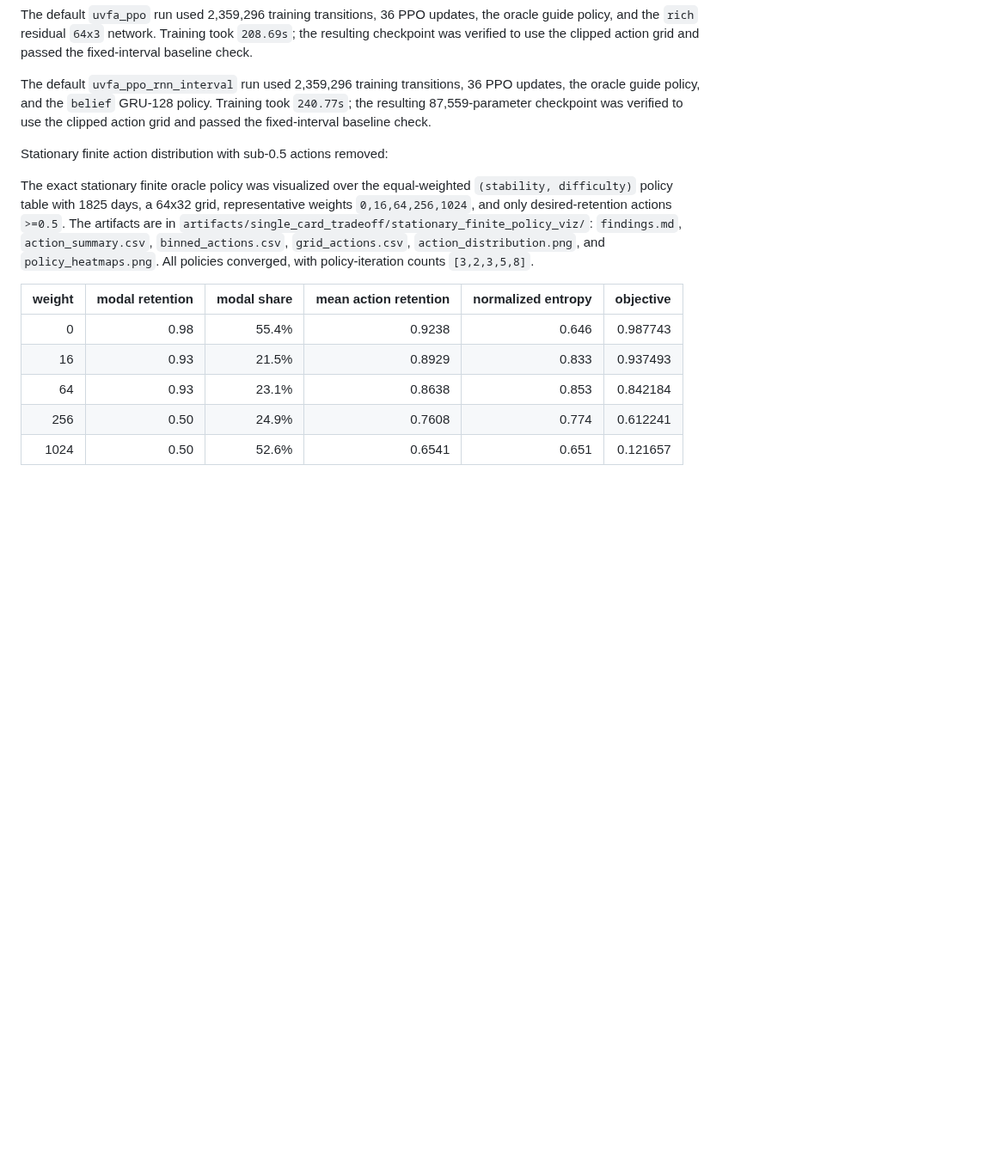
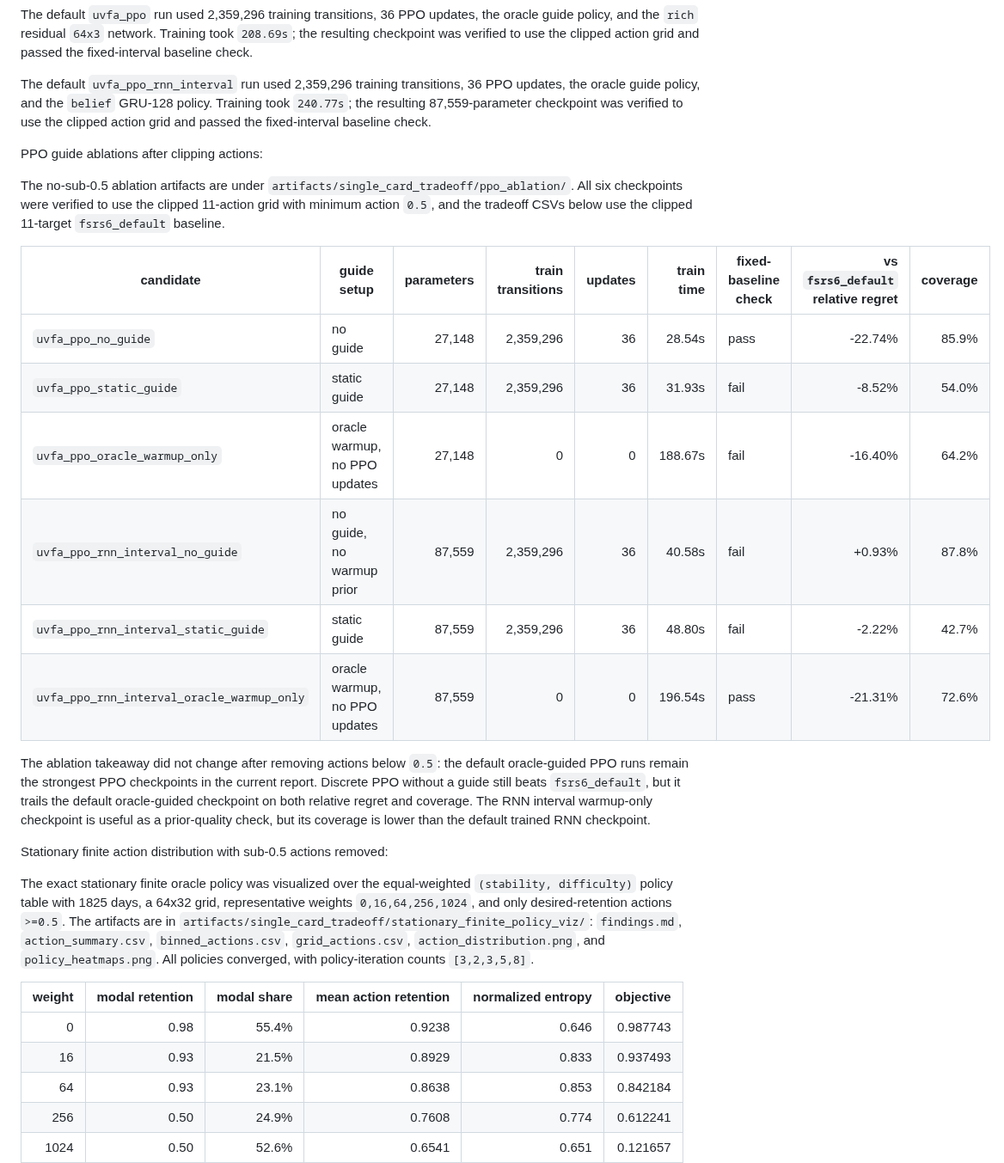
Before and after one commit to open-spaced-repetition/srs-simulator, a Markdown page: experiments/single_card_tradeoff/README.md, the part around one of its changes. Shown at 86% size. GitHub-like rendering; blank space fills up the shorter version.

Commit message:
docs(single-card): add no-sub05 ppo ablation results

```diff
--- a/experiments/single_card_tradeoff/README.md
+++ b/experiments/single_card_tradeoff/README.md
@@ -243,6 +243,21 @@ The default `uvfa_ppo` run used 2,359,296 training transitions, 36 PPO updates,
 
 The default `uvfa_ppo_rnn_interval` run used 2,359,296 training transitions, 36 PPO updates, the oracle guide policy, and the `belief` GRU-128 policy. Training took `240.77s`; the resulting 87,559-parameter checkpoint was verified to use the clipped action grid and passed the fixed-interval baseline check.
 
+PPO guide ablations after clipping actions:
+
+The no-sub-0.5 ablation artifacts are under `artifacts/single_card_tradeoff/ppo_ablation/`. All six checkpoints were verified to use the clipped 11-action grid with minimum action `0.5`, and the tradeoff CSVs below use the clipped 11-target `fsrs6_default` baseline.
+
+| candidate | guide setup | parameters | train transitions | updates | train time | fixed-baseline check | vs `fsrs6_default` relative regret | coverage |
+| --- | --- | ---: | ---: | ---: | ---: | --- | ---: | ---: |
+| `uvfa_ppo_no_guide` | no guide | 27,148 | 2,359,296 | 36 | 28.54s | pass | -22.74% | 85.9% |
+| `uvfa_ppo_static_guide` | static guide | 27,148 | 2,359,296 | 36 | 31.93s | fail | -8.52% | 54.0% |
+| `uvfa_ppo_oracle_warmup_only` | oracle warmup, no PPO updates | 27,148 | 0 | 0 | 188.67s | fail | -16.40% | 64.2% |
+| `uvfa_ppo_rnn_interval_no_guide` | no guide, no warmup prior | 87,559 | 2,359,296 | 36 | 40.58s | fail | +0.93% | 87.8% |
+| `uvfa_ppo_rnn_interval_static_guide` | static guide | 87,559 | 2,359,296 | 36 | 48.80s | fail | -2.22% | 42.7% |
+| `uvfa_ppo_rnn_interval_oracle_warmup_only` | oracle warmup, no PPO updates | 87,559 | 0 | 0 | 196.54s | pass | -21.31% | 72.6% |
+
+The ablation takeaway did not change after removing actions below `0.5`: the default oracle-guided PPO runs remain the strongest PPO checkpoints in the current report. Discrete PPO without a guide still beats `fsrs6_default`, but it trails the default oracle-guided checkpoint on both relative regret and coverage. The RNN interval warmup-only checkpoint is useful as a prior-quality check, but its coverage is lower than the default trained RNN checkpoint.
+
 Stationary finite action distribution with sub-0.5 actions removed:
 
 The exact stationary finite oracle policy was visualized over the equal-weighted `(stability, difficulty)` policy table with 1825 days, a 64x32 grid, representative weights `0,16,64,256,1024`, and only desired-retention actions `>=0.5`. The artifacts are in `artifacts/single_card_tradeoff/stationary_finite_policy_viz/`: `findings.md`, `action_summary.csv`, `binned_actions.csv`, `grid_actions.csv`, `action_distribution.png`, and `policy_heatmaps.png`. All policies converged, with policy-iteration counts `[3,2,3,5,8]`.
```
Also changed, not shown: other parts of experiments/single_card_tradeoff/README.md (+1 -1 lines).
